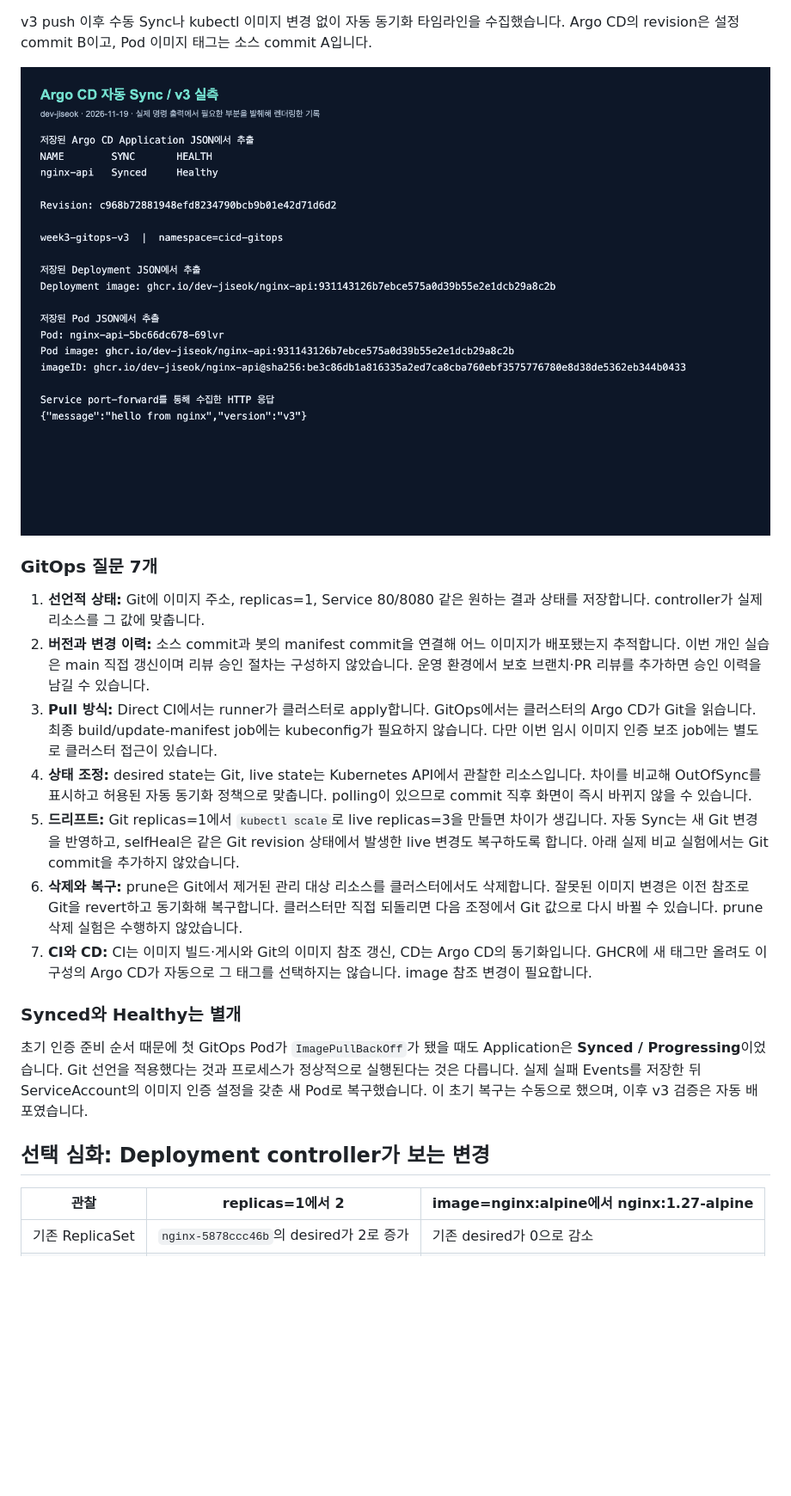
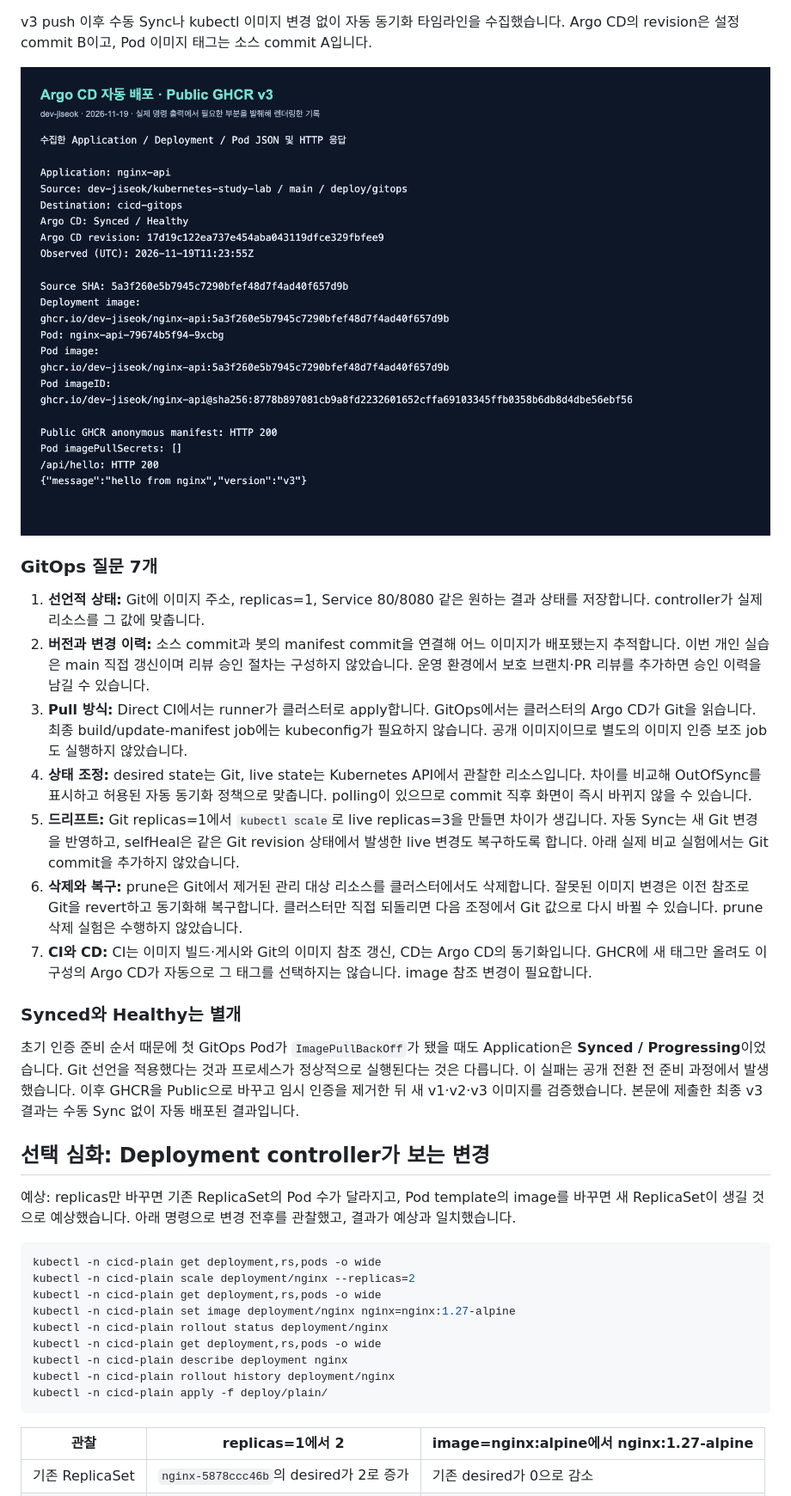
Before and after one commit to cloud-club/10th-kubernetes-study, a Markdown page: assaignment/week3/week3_이지석.md, the part around one of its changes. Shown at 86% size. Rendered like a GitHub page; pictures changed too: img/week3/이지석/argocd-v3.png; blank space fills up the shorter version.

Commit message:
docs: complete week 3 with verified public GHCR CI and GitOps results

````diff
--- a/assaignment/week3/week3_이지석.md
+++ b/assaignment/week3/week3_이지석.md
@@ -138,7 +143,7 @@ v3 push 이후 수동 Sync나 kubectl 이미지 변경 없이 자동 동기화
 
 1. **선언적 상태:** Git에 이미지 주소, replicas=1, Service 80/8080 같은 원하는 결과 상태를 저장합니다. controller가 실제 리소스를 그 값에 맞춥니다.
 2. **버전과 변경 이력:** 소스 commit과 봇의 manifest commit을 연결해 어느 이미지가 배포됐는지 추적합니다. 이번 개인 실습은 main 직접 갱신이며 리뷰 승인 절차는 구성하지 않았습니다. 운영 환경에서 보호 브랜치·PR 리뷰를 추가하면 승인 이력을 남길 수 있습니다.
-3. **Pull 방식:** Direct CI에서는 runner가 클러스터로 apply합니다. GitOps에서는 클러스터의 Argo CD가 Git을 읽습니다. 최종 build/update-manifest job에는 kubeconfig가 필요하지 않습니다. 다만 이번 임시 이미지 인증 보조 job에는 별도로 클러스터 접근이 있습니다.
+3. **Pull 방식:** Direct CI에서는 runner가 클러스터로 apply합니다. GitOps에서는 클러스터의 Argo CD가 Git을 읽습니다. 최종 build/update-manifest job에는 kubeconfig가 필요하지 않습니다. 공개 이미지이므로 별도의 이미지 인증 보조 job도 실행하지 않았습니다.
 4. **상태 조정:** desired state는 Git, live state는 Kubernetes API에서 관찰한 리소스입니다. 차이를 비교해 OutOfSync를 표시하고 허용된 자동 동기화 정책으로 맞춥니다. polling이 있으므로 commit 직후 화면이 즉시 바뀌지 않을 수 있습니다.
 5. **드리프트:** Git replicas=1에서 `kubectl scale`로 live replicas=3을 만들면 차이가 생깁니다. 자동 Sync는 새 Git 변경을 반영하고, selfHeal은 같은 Git revision 상태에서 발생한 live 변경도 복구하도록 합니다. 아래 실제 비교 실험에서는 Git commit을 추가하지 않았습니다.
 6. **삭제와 복구:** prune은 Git에서 제거된 관리 대상 리소스를 클러스터에서도 삭제합니다. 잘못된 이미지 변경은 이전 참조로 Git을 revert하고 동기화해 복구합니다. 클러스터만 직접 되돌리면 다음 조정에서 Git 값으로 다시 바뀔 수 있습니다. prune 삭제 실험은 수행하지 않았습니다.
@@ -146,9 +151,23 @@ v3 push 이후 수동 Sync나 kubectl 이미지 변경 없이 자동 동기화
 
 ### Synced와 Healthy는 별개
 
-초기 인증 준비 순서 때문에 첫 GitOps Pod가 `ImagePullBackOff`가 됐을 때도 Application은 **Synced / Progressing**이었습니다. Git 선언을 적용했다는 것과 프로세스가 정상적으로 실행된다는 것은 다릅니다. 실제 실패 Events를 저장한 뒤 ServiceAccount의 이미지 인증 설정을 갖춘 새 Pod로 복구했습니다. 이 초기 복구는 수동으로 했으며, 이후 v3 검증은 자동 배포였습니다.
+초기 인증 준비 순서 때문에 첫 GitOps Pod가 `ImagePullBackOff`가 됐을 때도 Application은 **Synced / Progressing**이었습니다. Git 선언을 적용했다는 것과 프로세스가 정상적으로 실행된다는 것은 다릅니다. 이 실패는 공개 전환 전 준비 과정에서 발생했습니다. 이후 GHCR을 Public으로 바꾸고 임시 인증을 제거한 뒤 새 v1·v2·v3 이미지를 검증했습니다. 본문에 제출한 최종 v3 결과는 수동 Sync 없이 자동 배포된 결과입니다.
 
 ## 선택 심화: Deployment controller가 보는 변경
+
+예상: replicas만 바꾸면 기존 ReplicaSet의 Pod 수가 달라지고, Pod template의 image를 바꾸면 새 ReplicaSet이 생길 것으로 예상했습니다. 아래 명령으로 변경 전후를 관찰했고, 결과가 예상과 일치했습니다.
+
+```bash
+kubectl -n cicd-plain get deployment,rs,pods -o wide
+kubectl -n cicd-plain scale deployment/nginx --replicas=2
+kubectl -n cicd-plain get deployment,rs,pods -o wide
+kubectl -n cicd-plain set image deployment/nginx nginx=nginx:1.27-alpine
+kubectl -n cicd-plain rollout status deployment/nginx
+kubectl -n cicd-plain get deployment,rs,pods -o wide
+kubectl -n cicd-plain describe deployment nginx
+kubectl -n cicd-plain rollout history deployment/nginx
+kubectl -n cicd-plain apply -f deploy/plain/
+```
 
 | 관찰 | replicas=1에서 2 | image=nginx:alpine에서 nginx:1.27-alpine |
 |---|---|---|
````
Also changed, not shown: other parts of assaignment/week3/week3_이지석.md (+111 -69 lines), img/week3/이지석/argocd-initial.png.
